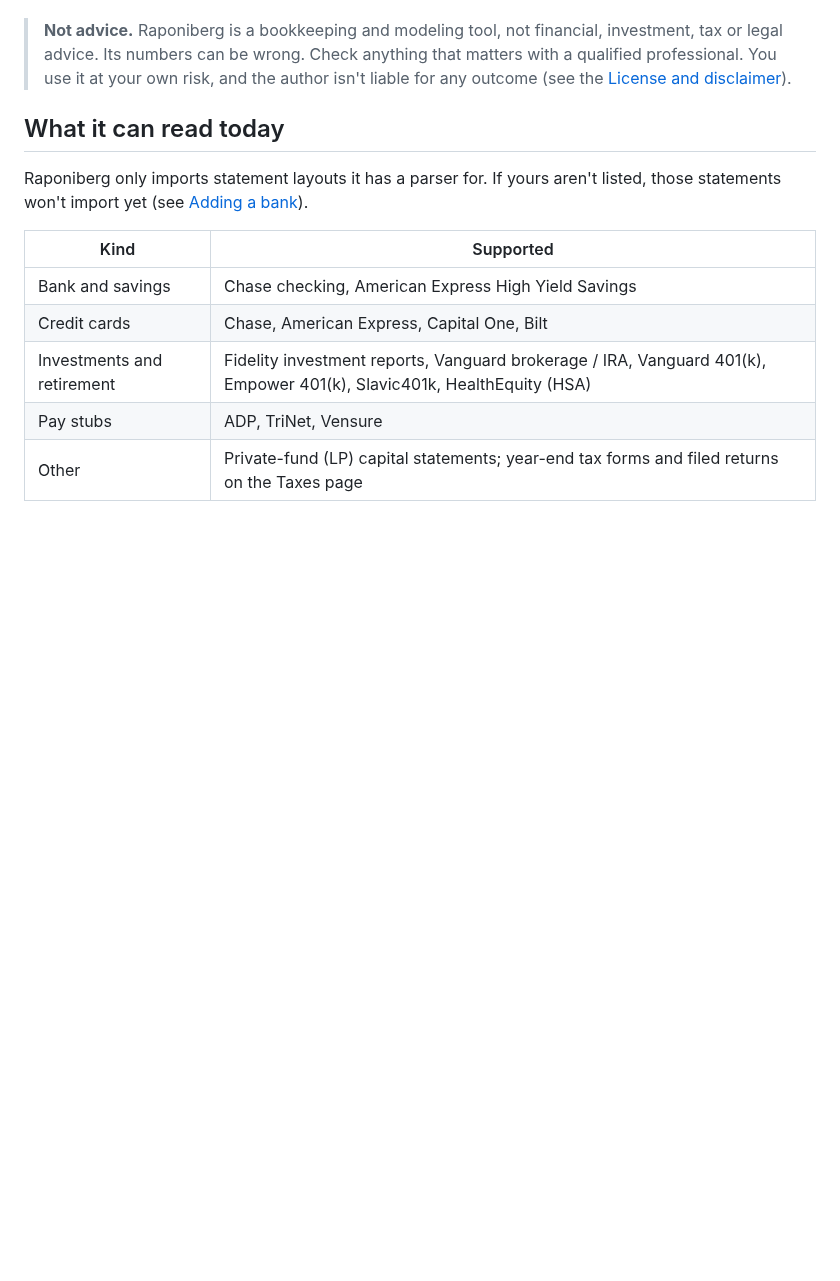
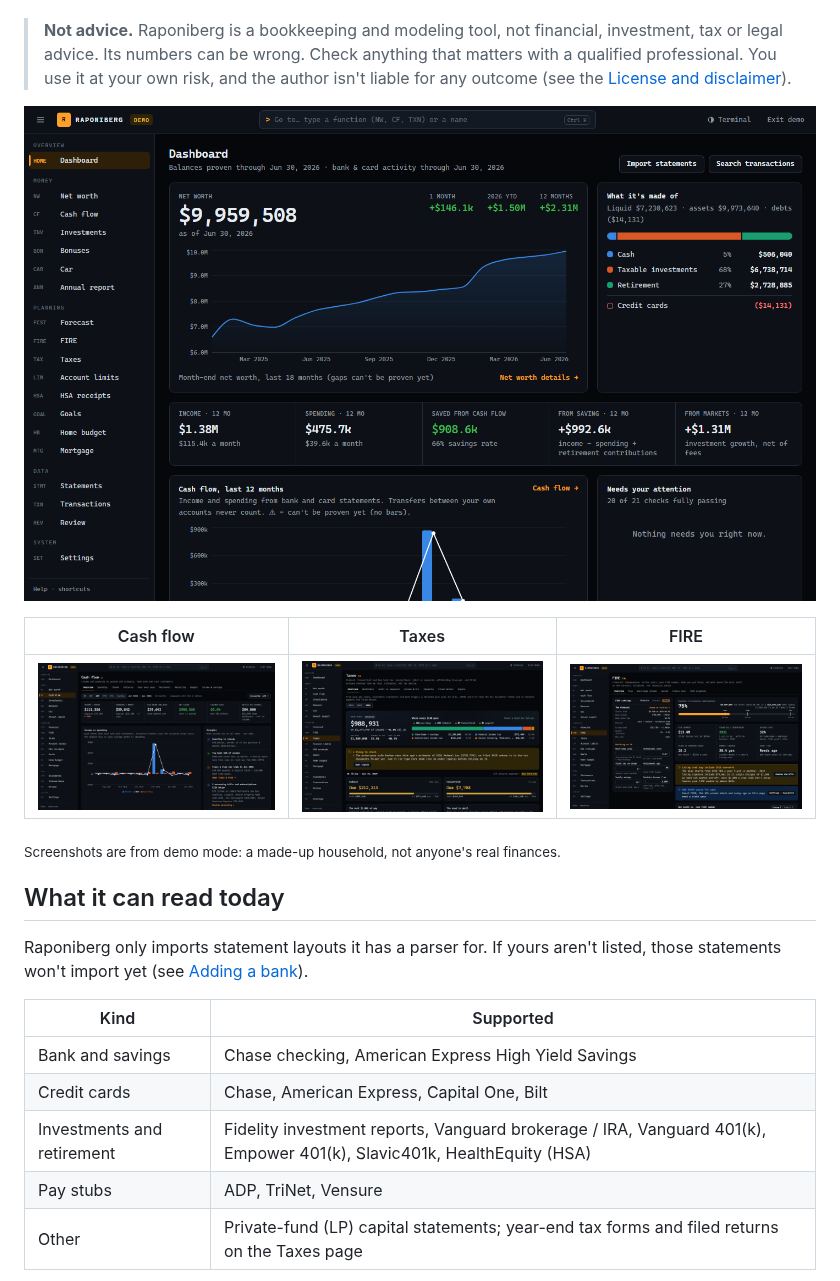
Before and after one commit to evancode7899/Raponiberg, a Markdown page: README.md, the part around the change. Rendered like a GitHub page; pictures changed too: docs/screenshots/cash-flow.png (added), docs/screenshots/dashboard.png (added), docs/screenshots/fire.png (added); blank space fills up the shorter version.

Commit message:
Security fixes for dependency alerts; demo-mode screenshots (#5)
* Security: patched postcss and deepmerge-ts via overrides

npm's suggested fixes were downgrades (Prisma 6.12, eslint-config-next 14) or a major
Next.js upgrade. Instead, overrides pin the vulnerable transitive packages to patched
versions in the same major line:
- postcss ^8.5.29 (Next.js pinned 8.4.31): GHSA-qx2v-qp2m-jg93, GHSA-6g55-p6wh-862q,
  GHSA-r28c-9q8g-f849, GHSA-fxqj-rqcc-2cmp
- deepmerge-ts ^8.0.2 (Prisma's CLI config): GHSA-ggr8-5vv4-36mx
braces (GHSA-vfj7-8cjw-p6xm) has no patched release; it's only in the linter's file
globbing, never in the app or its data.

Co-Authored-By: Claude Opus 5.5 <noreply@anthropic.com>

* README: screenshots from demo mode, plus a social preview image

Dashboard, cash flow, taxes and FIRE, captured with headless Edge from the demo
instance (the generated household, never real data) in a scratch clone.
docs/screenshots/social-preview.png is 1280x640 for the repository's social preview.

Co-Authored-By: Claude Opus 5.5 <noreply@anthropic.com>

---------

Co-authored-by: Claude Opus 5.5 <noreply@anthropic.com>

```diff
--- a/README.md
+++ b/README.md
@@ -18,6 +18,14 @@ back to a statement.
 > investment, tax or legal advice. Its numbers can be wrong. Check anything that matters
 > with a qualified professional. You use it at your own risk, and the author isn't liable
 > for any outcome (see the [License and disclaimer](#license-and-disclaimer)).
+
+![The Raponiberg dashboard: net worth over time, what it's made of, and twelve months of income, spending and savings](docs/screenshots/dashboard.png)
+
+| Cash flow | Taxes | FIRE |
+|---|---|---|
+| ![Cash flow: income vs spending by month, with insights](docs/screenshots/cash-flow.png) | ![Taxes: projected federal and state tax, what you'll owe at filing](docs/screenshots/taxes.png) | ![FIRE: progress to financial independence and the year you get there](docs/screenshots/fire.png) |
+
+<sub>Screenshots are from demo mode: a made-up household, not anyone's real finances.</sub>
 
 ## What it can read today
 
```
Also changed, not shown: docs/screenshots/social-preview.png (added), 2 other files.
